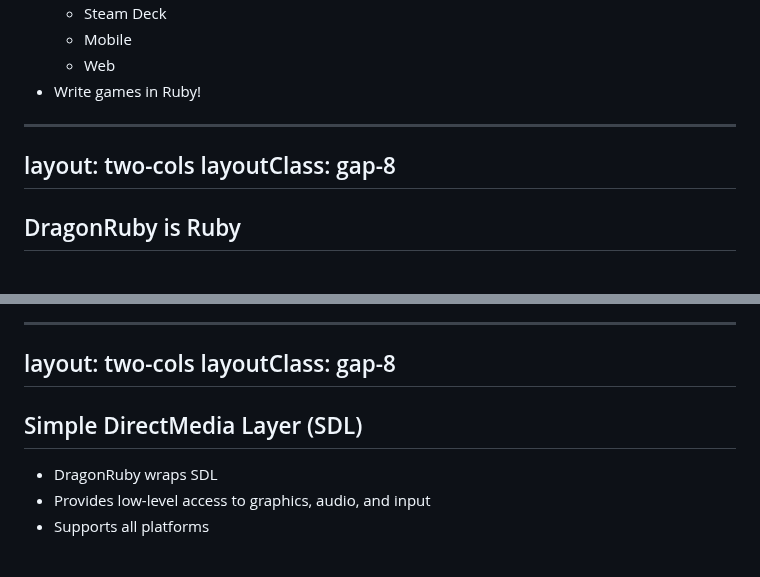
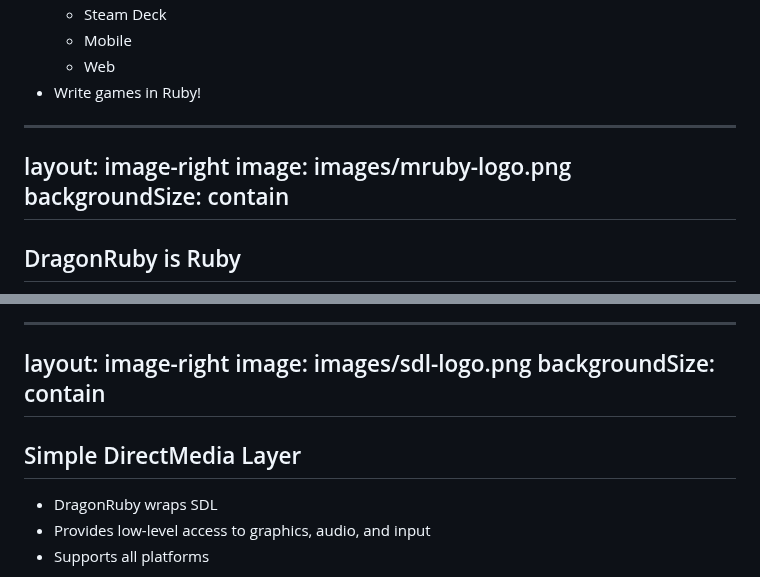
Before and after one commit to kcdragon/authentication-hell, a Markdown page: talks/rubyconf/slides.md, 2 parts joined by grey strips. Rendered like a GitHub page.

Commit message:
Change slides with image HTML to use image-right layout

```diff
--- a/talks/rubyconf/slides.md
+++ b/talks/rubyconf/slides.md
@@ -110,8 +110,9 @@ backgroundSize: contain
 - Write games in Ruby!
 
 ---
-layout: two-cols
-layoutClass: gap-8
+layout: image-right
+image: images/mruby-logo.png
+backgroundSize: contain
 ---
 
 ## DragonRuby is Ruby
@@ -130,9 +125,10 @@ layoutClass: gap-8
 ---
-layout: two-cols
-layoutClass: gap-8
+layout: image-right
+image: images/sdl-logo.png
+backgroundSize: contain
 ---
 
-## Simple DirectMedia Layer (SDL)
+## Simple DirectMedia Layer
 
 - DragonRuby wraps SDL
 - Provides low-level access to graphics, audio, and input
```
Also changed, not shown: other parts of talks/rubyconf/slides.md (+0 -12 lines).
